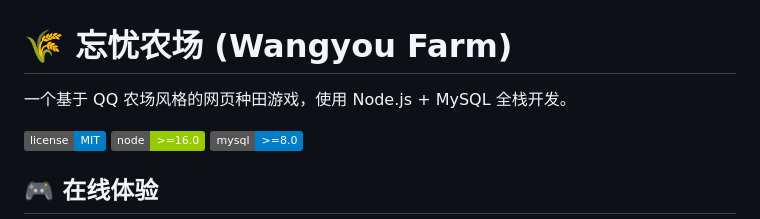
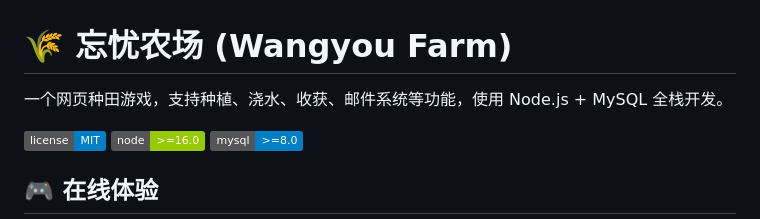
Before and after one commit to mofu1234/wangyou-farm, a Markdown page: README.md, the part around the change. Rendered like a GitHub page; badges without logos.

Commit message:
📝 更新项目描述

```diff
--- a/README.md
+++ b/README.md
@@ -1,6 +1,6 @@
 # 🌾 忘忧农场 (Wangyou Farm)
 
-一个基于 QQ 农场风格的网页种田游戏，使用 Node.js + MySQL 全栈开发。
+一个网页种田游戏，支持种植、浇水、收获、邮件系统等功能，使用 Node.js + MySQL 全栈开发。
 
 ![License](https://img.shields.io/badge/license-MIT-blue.svg)
 ![Node.js](https://img.shields.io/badge/node-%3E%3D16.0-green.svg)
```
